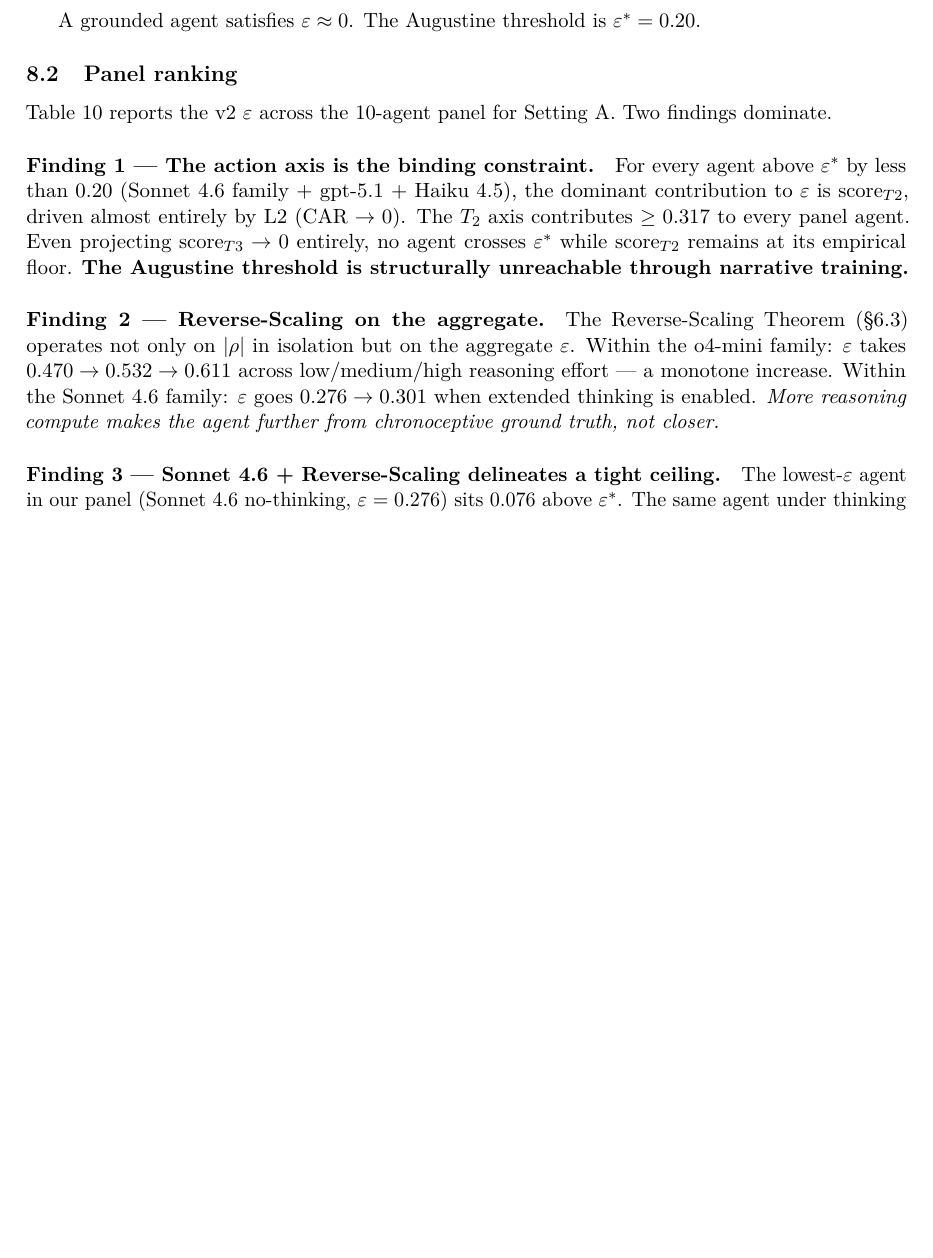
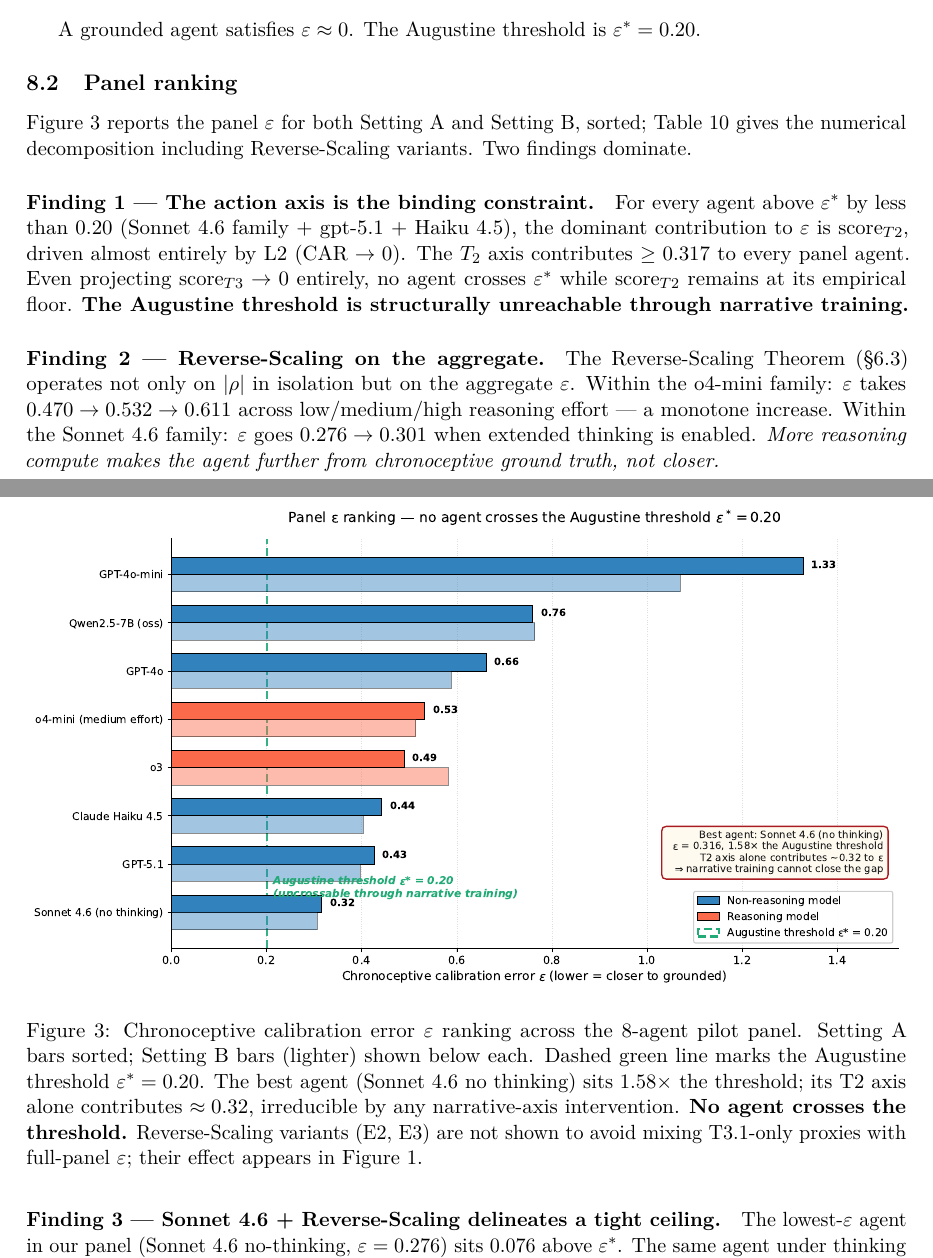
Before and after one commit to Justin0504/Chronoception-agent-temporal-cognition, a LaTeX paper (paper1/arxiv-v0/main.tex, which reads paper1/arxiv-v0/sections/08_epsilon.tex): part of page 15 of 25 before the commit and two parts of pages 15 and 16 of 26 after it, the two joined at a grey line, cut so that both start at the same text, the shorter picture padded with empty space. Compiled offline with pdfLaTeX.

Commit message:
Integrate Figure 3 (epsilon panel) into §8
Adds visual ranking before the numerical decomp table.

Co-Authored-By: Claude Opus 4.7 (1M context) <noreply@anthropic.com>

```diff
--- a/paper1/arxiv-v0/sections/08_epsilon.tex
+++ b/paper1/arxiv-v0/sections/08_epsilon.tex
@@ -33,7 +33,14 @@
 \subsection{Panel ranking}
 \label{ssec:cce-panel}
 
-Table~\ref{tab:epsilon-v2} reports the v2 $\cce$ across the 10-agent panel for Setting A. Two findings dominate.
+Figure~\ref{fig:epsilon-panel} reports the panel $\cce$ for both Setting A and Setting B, sorted; Table~\ref{tab:epsilon-v2} gives the numerical decomposition including Reverse-Scaling variants. Two findings dominate.
+
+\begin{figure}[h]
+\centering
+\includegraphics[width=\linewidth]{figures/epsilon_panel.pdf}
+\caption{Chronoceptive calibration error $\cce$ ranking across the 8-agent pilot panel. Setting A bars sorted; Setting B bars (lighter) shown below each. Dashed green line marks the Augustine threshold $\ccestar = 0.20$. The best agent (Sonnet 4.6 no thinking) sits $1.58\times$ the threshold; its T2 axis alone contributes $\approx 0.32$, irreducible by any narrative-axis intervention. \textbf{No agent crosses the threshold.} Reverse-Scaling variants (E2, E3) are not shown to avoid mixing T3.1-only proxies with full-panel $\cce$; their effect appears in Figure~\ref{fig:reverse-scaling}.}
+\label{fig:epsilon-panel}
+\end{figure}
 
 \begin{table}[h]
 \centering
```
